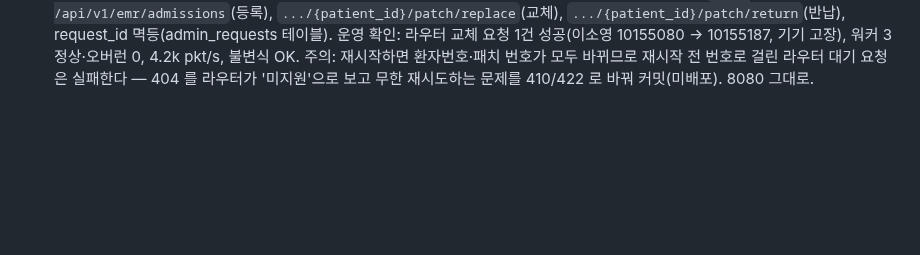
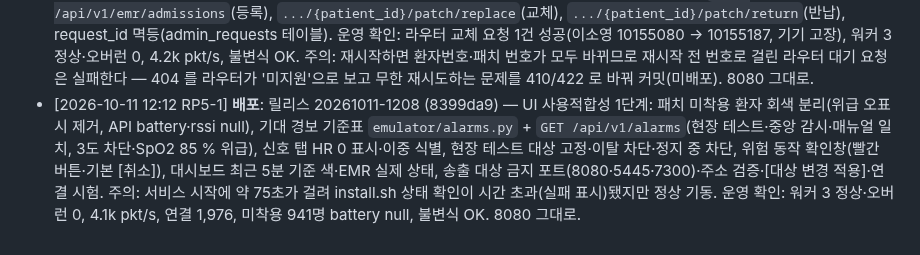
Before and after one commit to uxaipark/biomonitor_simulator, a Markdown page: docs/HANDOFF.md, the part around the change. GitHub-like rendering; blank space fills up the shorter version.

Commit message:
HANDOFF: 20261011-1208 배포 기록 (UI 사용적합성 1단계)
Co-Authored-By: Claude Opus 5.5 <noreply@anthropic.com>
Claude-Session: https://claude.ai/code/session_01C9pYrA3N7w5GEVsqx7ryhC

```diff
--- a/docs/HANDOFF.md
+++ b/docs/HANDOFF.md
@@ -179,3 +179,4 @@
 - [2026-10-07 09:22 RP5-1] **배포**: 릴리스 20261007-0919 (fc02def) — 순간 지연 제거: gc.freeze(월드·워커), DB 대기열 기록·WAL 체크포인트 백그라운드(wal_autocheckpoint=0, 30초 PASSIVE), META 서명 튜플 해시. 운영 3분 측정: write_meta 최대 250 → 71 ms, DB 단계 211 → 1 ms 미만, 월드 1초 처리 평균 45 ms, 오버런 0. 남은 것: 게이트웨이 단계 최대 약 200 ms(단독 재현 시 10 ms — 라우터 API 조회와의 경합으로 추정). 배포 뒤 발견 2건 커밋(미배포): 이벤트가 7시간 동안 DB 에 0건 저장(재시작마다 seq 1부터 + INSERT OR IGNORE), 라벨 since 조회 0.37 s 전체 스캔 → 끝 시각 색인. 8080 그대로.
 - [2026-10-07 09:42 RP5-1] **배포**: 릴리스 20261007-0940 (ff98937) — 이벤트 DB 저장 복구(DB 가 seq 를 이어 매김; 배포 뒤 4분에 330건 저장 확인), 라벨 since 조회 끝 시각 색인 ix_labels_end(운영 HTTP 0.37 s → 0.027 s, 응답 570 KB 포함). 운영 3분: 게이트웨이 단계 최대 180 ms 그대로(라벨 조회는 원인 아님), write_meta 최대 91 ms, 월드 평균 45 ms, 오버런 0, 불변식 OK. 8080 그대로.
 - [2026-10-08 17:43 RP5-1] **배포**: 릴리스 20261008-1741 (6255f05) — 라우터 환자 관리 쓰기 연동: `POST /api/v1/emr/admissions`(등록), `.../{patient_id}/patch/replace`(교체), `.../{patient_id}/patch/return`(반납), request_id 멱등(admin_requests 테이블). 운영 확인: 라우터 교체 요청 1건 성공(이소영 10155080 → 10155187, 기기 고장), 워커 3 정상·오버런 0, 4.2k pkt/s, 불변식 OK. 주의: 재시작하면 환자번호·패치 번호가 모두 바뀌므로 재시작 전 번호로 걸린 라우터 대기 요청은 실패한다 — 404 를 라우터가 '미지원'으로 보고 무한 재시도하는 문제를 410/422 로 바꿔 커밋(미배포). 8080 그대로.
+- [2026-10-11 12:12 RP5-1] **배포**: 릴리스 20261011-1208 (8399da9) — UI 사용적합성 1단계: 패치 미착용 환자 회색 분리(위급 오표시 제거, API battery·rssi null), 기대 경보 기준표 `emulator/alarms.py` + `GET /api/v1/alarms`(현장 테스트·중앙 감시·매뉴얼 일치, 3도 차단·SpO2 85 % 위급), 신호 탭 HR 0 표시·이중 식별, 현장 테스트 대상 고정·이탈 차단·정지 중 차단, 위험 동작 확인창(빨간 버튼·기본 [취소]), 대시보드 최근 5분 기준 색·EMR 실제 상태, 송출 대상 금지 포트(8080·5445·7300)·주소 검증·[대상 변경 적용]·연결 시험. 주의: 서비스 시작에 약 75초가 걸려 install.sh 상태 확인이 시간 초과(실패 표시)됐지만 정상 기동. 운영 확인: 워커 3 정상·오버런 0, 4.1k pkt/s, 연결 1,976, 미착용 941명 battery null, 불변식 OK. 8080 그대로.
```
